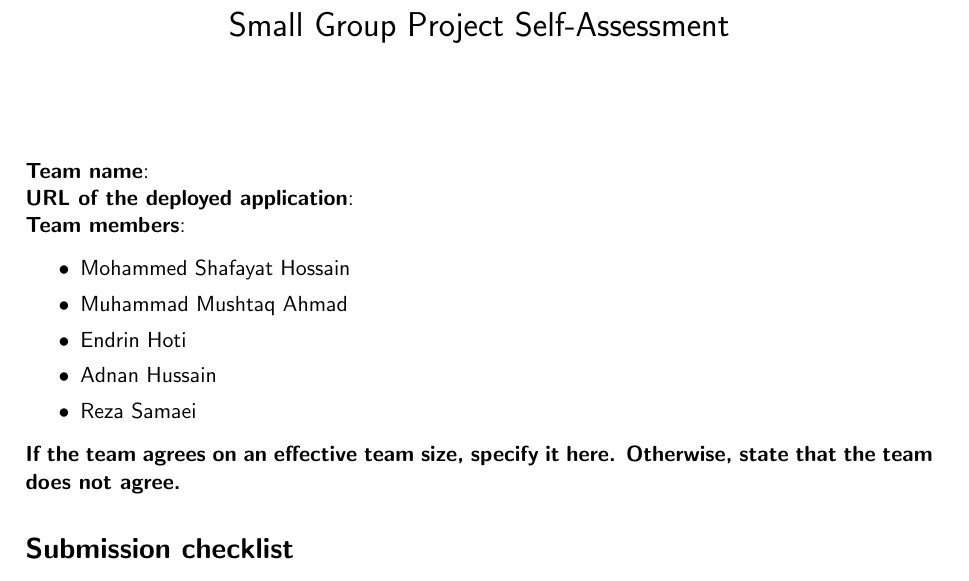
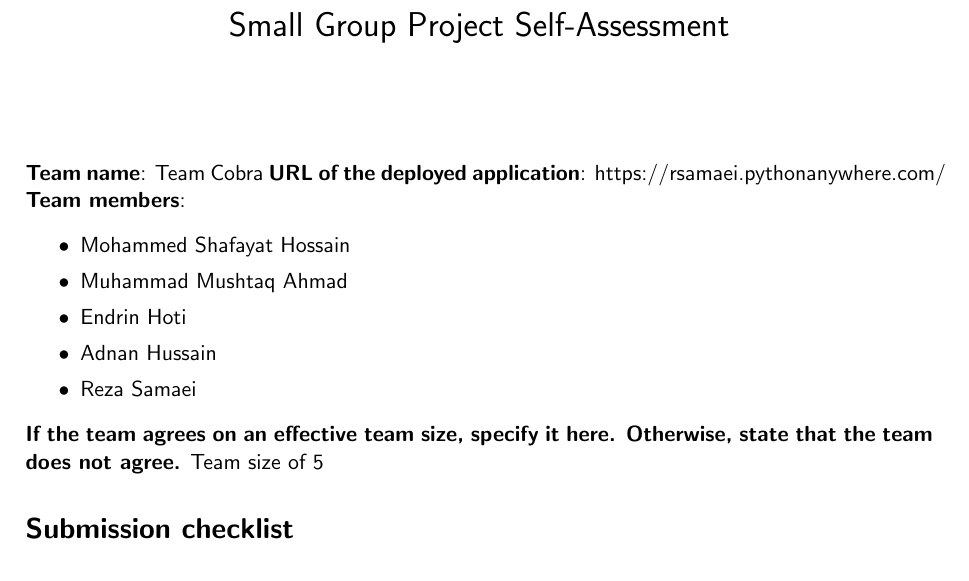
Before and after one commit to rSamaei/SEGSmallGroup, a LaTeX document (self-assessment.tex): part of page 1 of 2, cut so that both start at the same text. Compiled offline with pdfLaTeX.

Commit message:
Update self-assessment.tex

```diff
--- a/self-assessment.tex
+++ b/self-assessment.tex
@@ -14,9 +14,8 @@
 %%% Lines starting with %%% are comment lines.
 %%% Fill out the form by removing all comment lines and replacing them by the suggested content.
 
-\noindent\textbf{Team name}: %%% Insert team name here
-
-\noindent\textbf{URL of the deployed application}: %%% Insert URL of the deployed application here
+\noindent\textbf{Team name}: Team Cobra
+\noindent\textbf{URL of the deployed application}: https://rsamaei.pythonanywhere.com/
 
 \noindent\textbf{Team members}:
 \begin{itemize}
@@ -29,7 +28,7 @@
 \end{itemize}
 
 \noindent\textbf{If the team agrees on an effective team size, specify it here.  Otherwise, state that the team does not agree.}
-%%% Insert effective team size or �did not agree� here.
+Team size of 5
 
 \section*{Submission checklist}
 \begin{tabular}{|p{15mm}|p{13cm}|}
```
